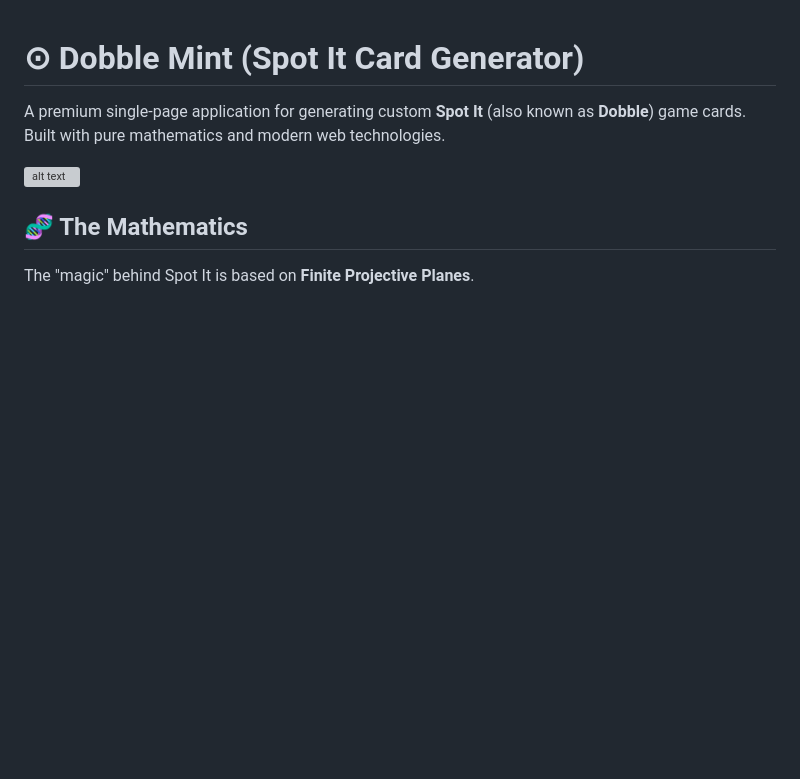
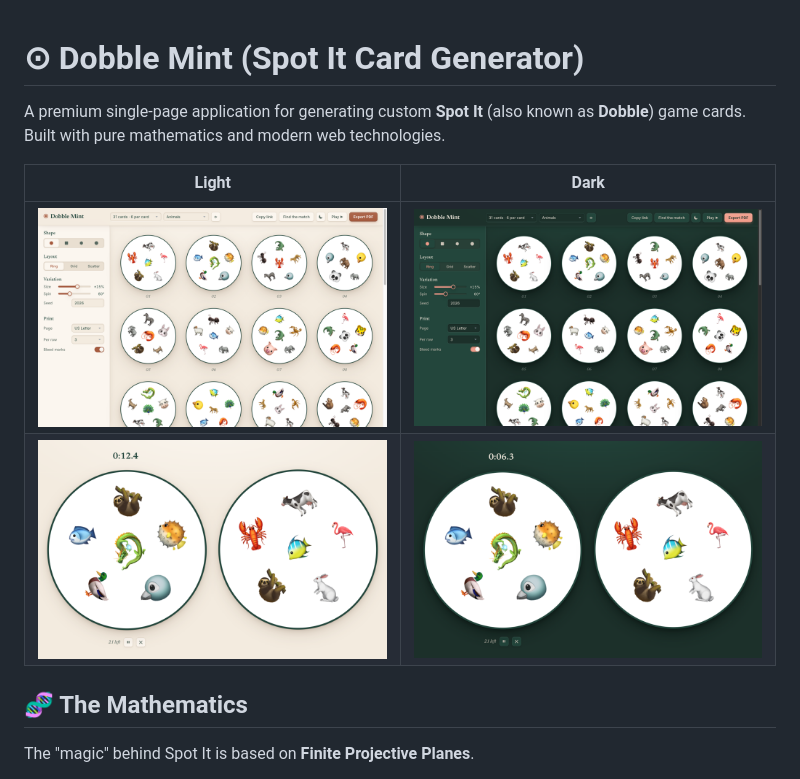
Before and after one commit to hrpatel/dobble-mint, a Markdown page: README.md, the part around the change. GitHub-like rendering; pictures changed too: media/designer-dark.png (added), media/designer-light.png (added), media/game-dark.png (added); blank space fills up the shorter version; grey boxes are pictures that could not be loaded.

Commit message:
docs: replace README screenshot with light/dark designer and game shots
Four 960x600 captures of one fixed-seed deck (about 1.3 MB total, down
from 2.1 MB), shown as a 2x2 grid. Remove the outdated preview.png.

Co-Authored-By: Claude Sonnet 5.5 <noreply@anthropic.com>

```diff
--- a/README.md
+++ b/README.md
@@ -2,7 +2,10 @@
 
 A premium single-page application for generating custom **Spot It** (also known as **Dobble**) game cards. Built with pure mathematics and modern web technologies.
 
-![alt text](/media/preview.png)
+| Light | Dark |
+| :---: | :---: |
+| ![Deck designer, light theme](media/designer-light.png) | ![Deck designer, dark theme](media/designer-dark.png) |
+| ![The Tower game board, light theme](media/game-light.png) | ![The Tower game board, dark theme](media/game-dark.png) |
 
 ## 🧬 The Mathematics
 
```
Also changed, not shown: 1 other file.
